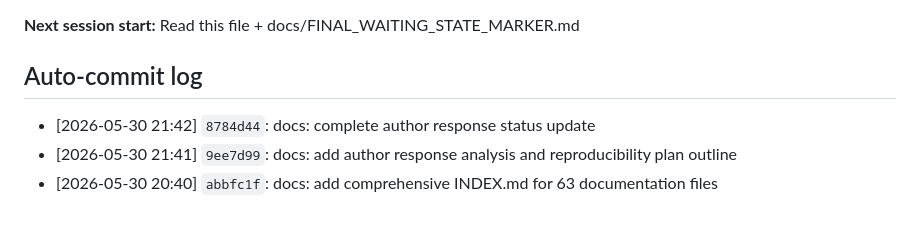
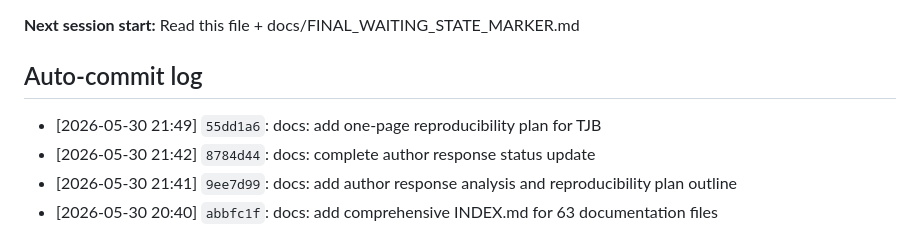
Before and after one commit to sergeeey/buckholtz-idm-multing-study, a Markdown page: .claude/memory/activeContext.md, the part around the change. Rendered like a GitHub page.

Commit message:
chore: auto-update activeContext.md from post-commit hook
Hook auto-logged commit 55dd1a6 (one-page reproducibility plan).

Co-Authored-By: Claude Sonnet 4.5 <noreply@anthropic.com>

```diff
--- a/.claude/memory/activeContext.md
+++ b/.claude/memory/activeContext.md
@@ -186,6 +186,7 @@ PREDICTION_BLOCKED
 **Next session start:** Read this file + docs/FINAL_WAITING_STATE_MARKER.md
 
 ## Auto-commit log
+- [2026-05-30 21:49] `55dd1a6`: docs: add one-page reproducibility plan for TJB
 - [2026-05-30 21:42] `8784d44`: docs: complete author response status update
 - [2026-05-30 21:41] `9ee7d99`: docs: add author response analysis and reproducibility plan outline
 - [2026-05-30 20:40] `abbfc1f`: docs: add comprehensive INDEX.md for 63 documentation files
```
